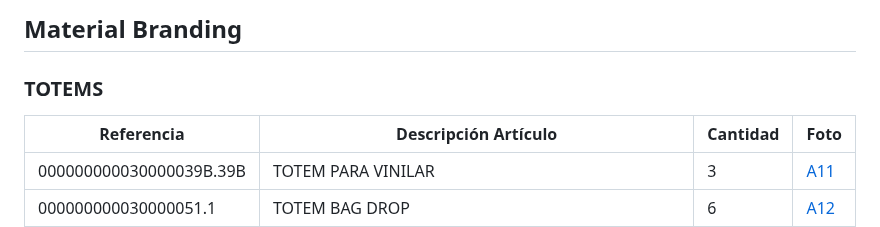
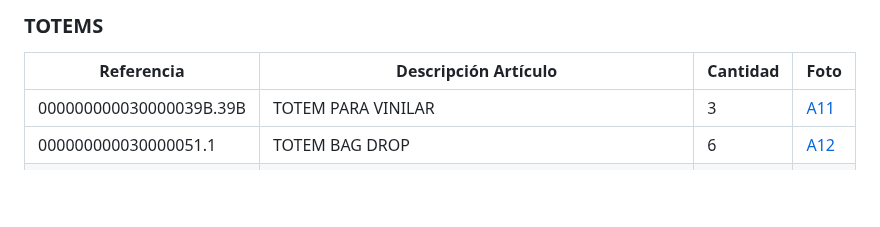
Before and after one commit to warehouseVY/Tensa-totem, a Markdown page: README.md, the part around the change. GitHub-like rendering; blank space fills up the shorter version.

```diff
--- a/README.md
+++ b/README.md
@@ -1,8 +1,8 @@
 <html lang="es">
 <head>
 <body>
+<h2>Material Branding</h2>
 </head>
-<h2>Material Branding</h2>
 <table>
 <h3>TOTEMS</h3>
 <tr>
```
